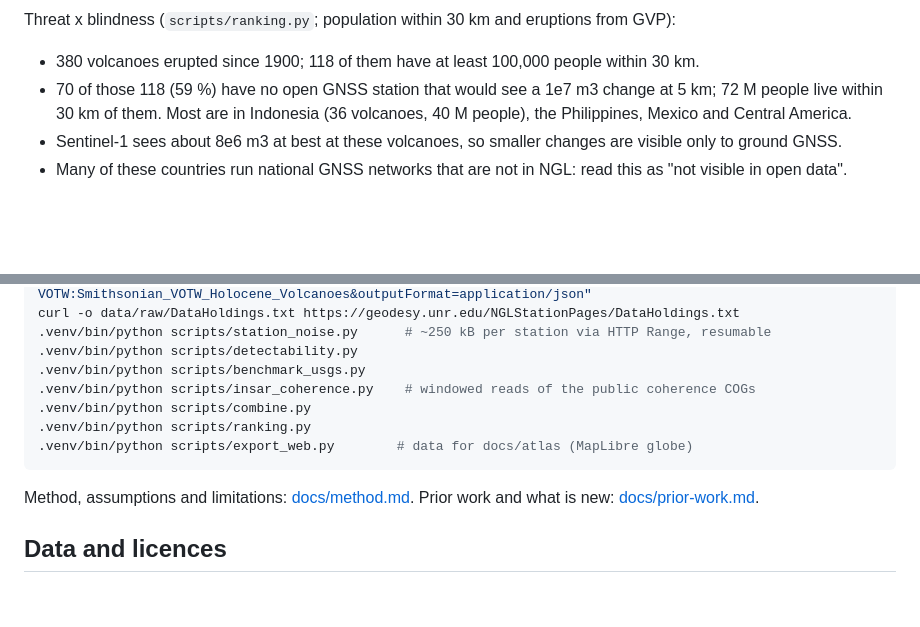
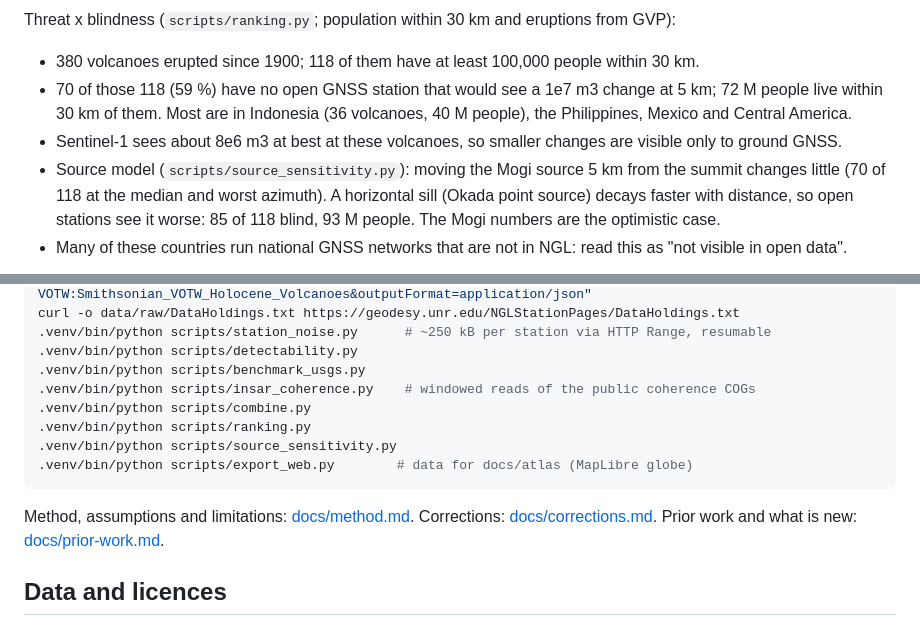
Before and after one commit to bristleconelab/volcano-detectability, a Markdown page: README.md, 2 parts joined by grey strips. Rendered like a GitHub page; blank space fills up the shorter version.

Commit message:
Add sill and offset-source sensitivity; fix coordinate rounding in output tables

````diff
--- a/README.md
+++ b/README.md
@@ -36,6 +36,9 @@ Threat x blindness (`scripts/ranking.py`; population within 30 km and eruptions
 - 70 of those 118 (59 %) have no open GNSS station that would see a 1e7 m3 change at 5 km; 72 M people live within
   30 km of them. Most are in Indonesia (36 volcanoes, 40 M people), the Philippines, Mexico and Central America.
 - Sentinel-1 sees about 8e6 m3 at best at these volcanoes, so smaller changes are visible only to ground GNSS.
+- Source model (`scripts/source_sensitivity.py`): moving the Mogi source 5 km from the summit changes little (70 of
+  118 at the median and worst azimuth). A horizontal sill (Okada point source) decays faster with distance, so open
+  stations see it worse: 85 of 118 blind, 93 M people. The Mogi numbers are the optimistic case.
 - Many of these countries run national GNSS networks that are not in NGL: read this as "not visible in open data".
 
 ![World map](docs/img/world_d5.png)
@@ -55,10 +58,11 @@ curl -o data/raw/DataHoldings.txt https://geodesy.unr.edu/NGLStationPages/DataHo
 .venv/bin/python scripts/insar_coherence.py    # windowed reads of the public coherence COGs
 .venv/bin/python scripts/combine.py
 .venv/bin/python scripts/ranking.py
+.venv/bin/python scripts/source_sensitivity.py
 .venv/bin/python scripts/export_web.py        # data for docs/atlas (MapLibre globe)
 ```
 
-Method, assumptions and limitations: [docs/method.md](docs/method.md). Prior work and what is new:
+Method, assumptions and limitations: [docs/method.md](docs/method.md). Corrections: [docs/corrections.md](docs/corrections.md). Prior work and what is new:
 [docs/prior-work.md](docs/prior-work.md).
 
 ## Data and licences
````
Also changed, not shown: docs/corrections.md (added, +7 -0 lines), docs/img/world_d5.png, 14 other files.
